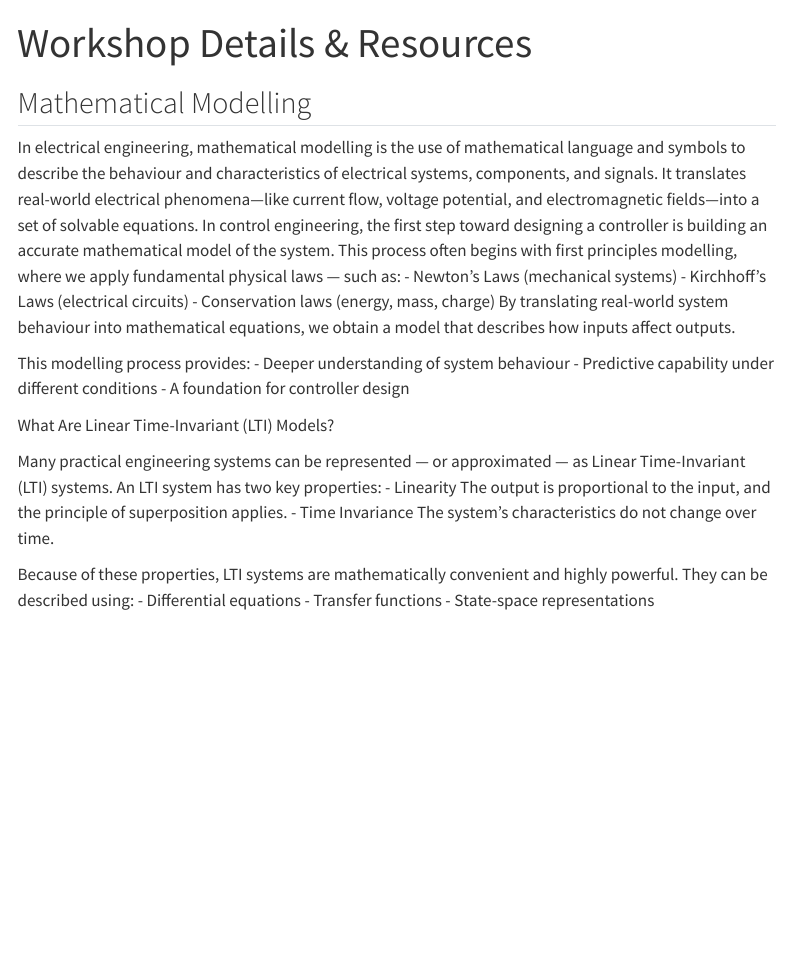
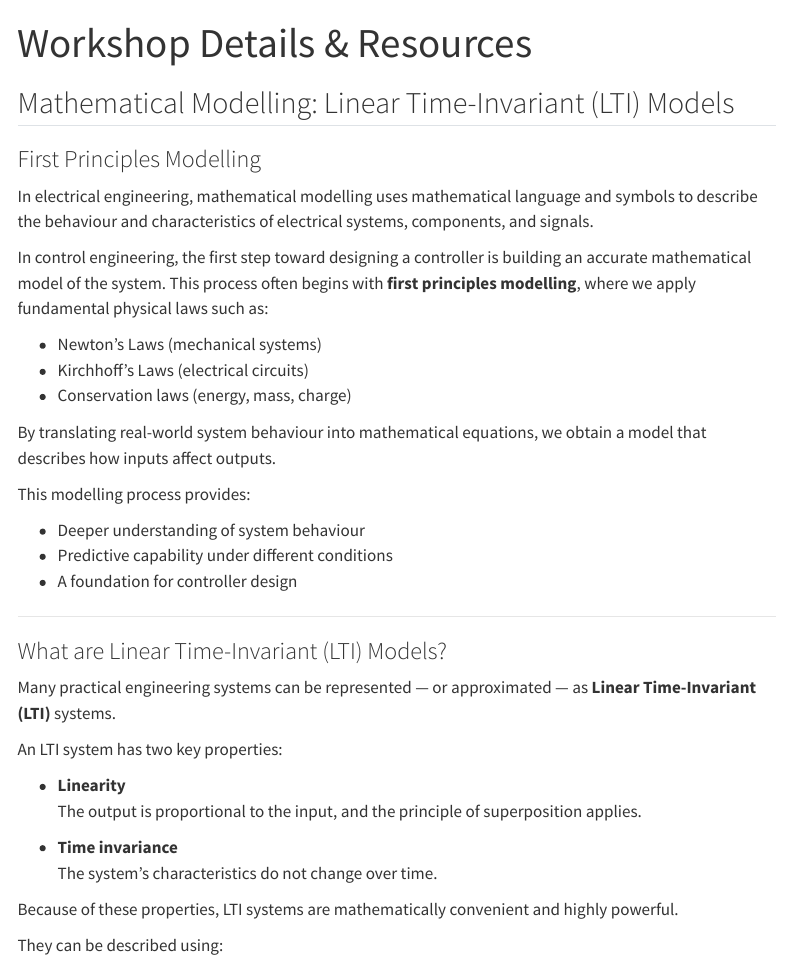
Before and after one commit to DeMerch/simulink-workshop-demo, a Quarto document (workshop/index.qmd): the page in a window 1100 px wide, from its top. Rendered offline with R 4.5, knitr and Pandoc in place of Quarto, with nearby package versions; menus at the side of the page are left out.

Commit message:
Update index.qmd

```diff
--- a/workshop/index.qmd
+++ b/workshop/index.qmd
@@ -2,35 +2,48 @@
 title: "Workshop Details & Resources"
 ---
 
-## Mathematical Modelling
+## Mathematical Modelling: Linear Time-Invariant (LTI) Models
 
-In electrical engineering, mathematical modelling is the use of mathematical language and symbols to describe the behaviour and characteristics of electrical systems, components, and signals. It translates real-world electrical phenomena—like current flow, voltage potential, and electromagnetic fields—into a set of solvable equations.
-In control engineering, the first step toward designing a controller is building an accurate mathematical model of the system.
-This process often begins with first principles modelling, where we apply fundamental physical laws — such as:
+### First Principles Modelling
+
+In electrical engineering, mathematical modelling uses mathematical language and symbols to describe the behaviour and characteristics of electrical systems, components, and signals.
+
+In control engineering, the first step toward designing a controller is building an accurate mathematical model of the system. This process often begins with **first principles modelling**, where we apply fundamental physical laws such as:
+
 - Newton’s Laws (mechanical systems)
 - Kirchhoff’s Laws (electrical circuits)
 - Conservation laws (energy, mass, charge)
+
 By translating real-world system behaviour into mathematical equations, we obtain a model that describes how inputs affect outputs.
 
 This modelling process provides:
+
 - Deeper understanding of system behaviour
 - Predictive capability under different conditions
 - A foundation for controller design
 
-What Are Linear Time-Invariant (LTI) Models?
+---
 
-Many practical engineering systems can be represented — or approximated — as Linear Time-Invariant (LTI) systems.
+### What are Linear Time-Invariant (LTI) Models?
+
+Many practical engineering systems can be represented — or approximated — as **Linear Time-Invariant (LTI)** systems.
+
 An LTI system has two key properties:
-- Linearity
-The output is proportional to the input, and the principle of superposition applies.
-- Time Invariance
-The system’s characteristics do not change over time.
+
+- **Linearity**
+  The output is proportional to the input, and the principle of superposition applies.
+
+- **Time invariance**
+  The system’s characteristics do not change over time.
 
 Because of these properties, LTI systems are mathematically convenient and highly powerful.
+
 They can be described using:
+
 - Differential equations
 - Transfer functions
 - State-space representations
+
 
 
 
```
